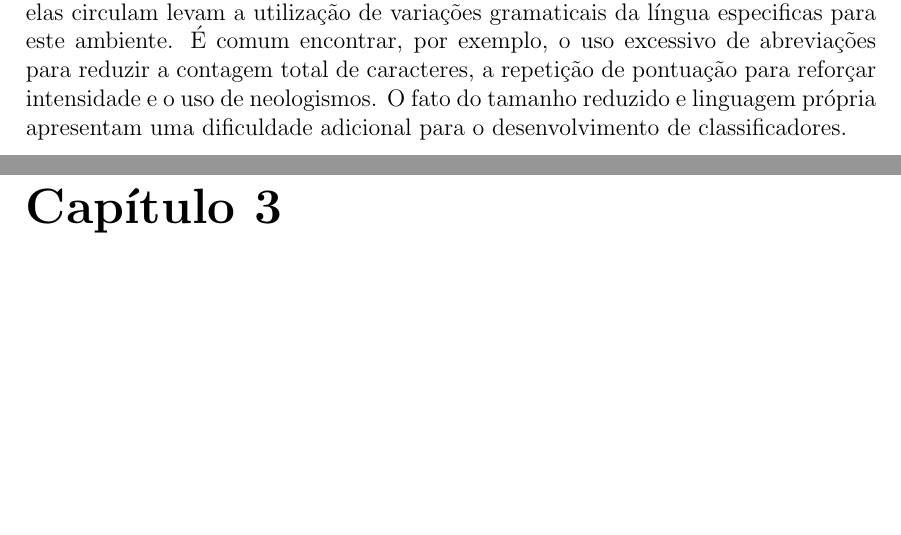
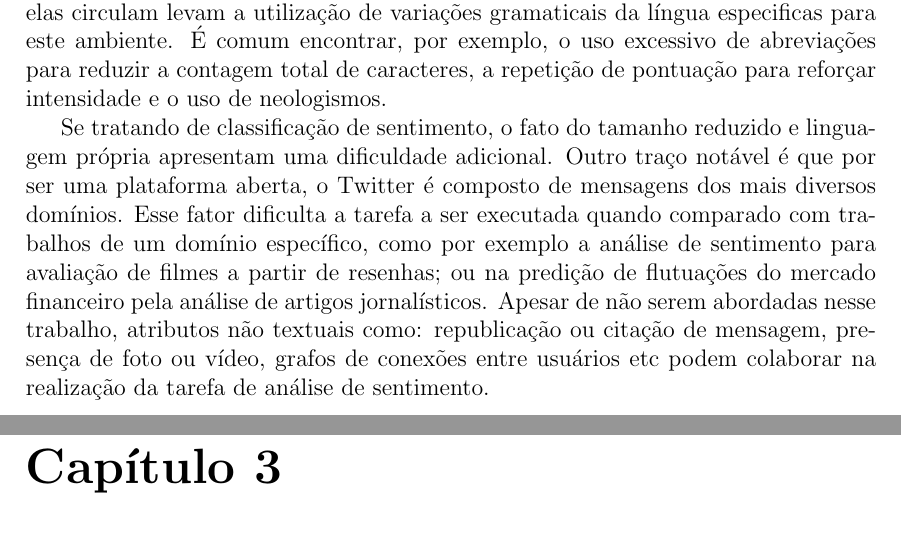
Before and after one commit to brenoarosa/projeto_final, a LaTeX book (Principal.tex, which reads contexto.tex): two parts of pages 19 and 20 of 49, joined at a grey line, cut so that both start at the same text, the shorter picture padded with empty space. Compiled offline with pdfLaTeX; a LaTeX package or settings file that is missing is left out; a missing bibliography style is replaced by a similar one.

Commit message:
Adds paragraph about twitter particularities

```diff
--- a/contexto.tex
+++ b/contexto.tex
@@ -123,5 +123,12 @@ O tamanho reduzido das mensagens veiculadas por Twitter e o meio pelo qual elas
 variações gramaticais da língua especificas para este ambiente.
 É comum encontrar, por exemplo, o uso excessivo de abreviações para reduzir a contagem total de caracteres, a repetição
 de pontuação para reforçar intensidade e o uso de neologismos.
-O fato do tamanho reduzido e linguagem própria apresentam uma dificuldade adicional para o desenvolvimento  de
-classificadores.
+
+Se tratando de classificação de sentimento, o fato do tamanho reduzido e linguagem própria apresentam uma dificuldade
+adicional.
+Outro traço notável é que por ser uma plataforma aberta, o Twitter é composto de mensagens dos mais diversos domínios.
+Esse fator dificulta a tarefa a ser executada quando comparado com trabalhos de um domínio específico, como por exemplo
+a análise de sentimento para avaliação de filmes a partir de resenhas; ou na predição de flutuações do mercado
+financeiro pela análise de artigos jornalísticos.
+Apesar de não serem abordadas nesse trabalho, atributos não textuais como: republicação ou citação de mensagem, presença
+de foto ou vídeo, grafos de conexões entre usuários etc podem colaborar na realização da tarefa de análise de sentimento.
```
Also changed, not shown: supervisionado.tex (+2 -1 lines), projeto_final.pdf.
